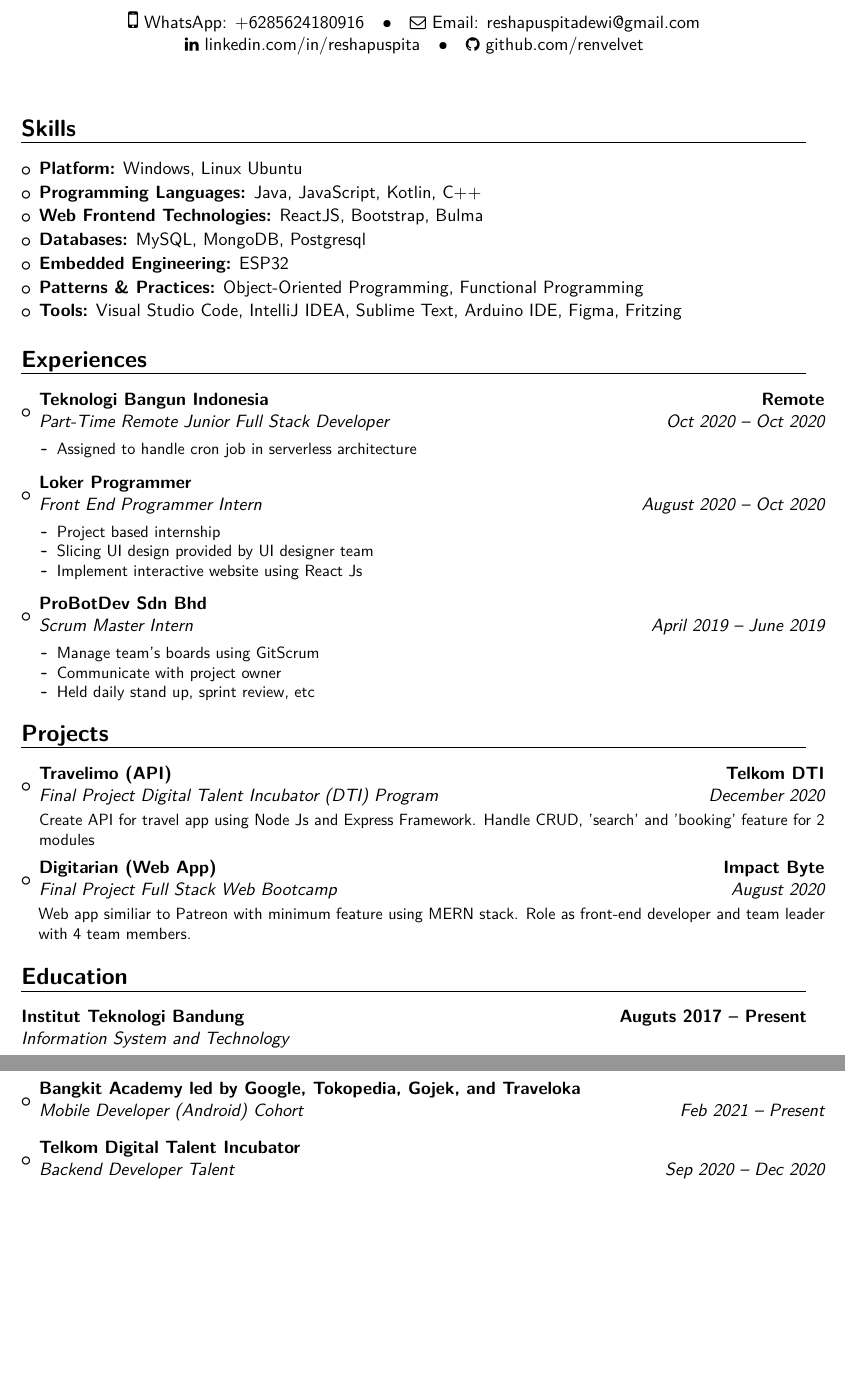
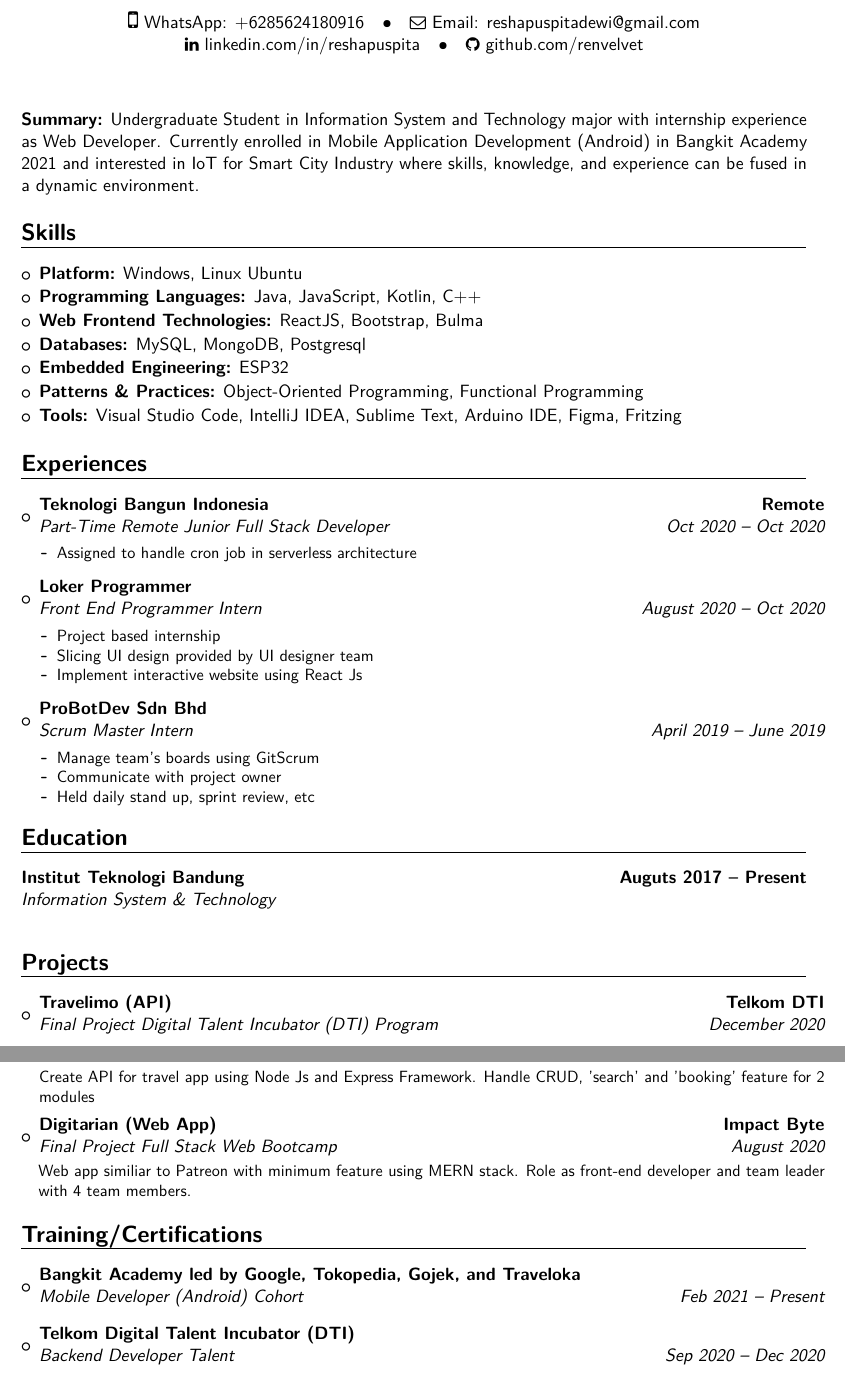
Before and after one commit to renvelvet/CV, a LaTeX CV (main.tex): two parts of pages 1 and 2 of 2, joined at a grey line, cut so that both start at the same text, the shorter picture padded with empty space. The pictures show the PDF file CV_Resha_Feb_2021.pdf that the author committed with the source.

Commit message:
update summary suggested by Pak Arie

```diff
--- a/main.tex
+++ b/main.tex
@@ -56,8 +56,8 @@
 %\begin{CJK*}{UTF8}{gbsn}                          % to typeset your resume in Chinese using CJK
 %-----       resume       ---------------------------------------------------------
 \makecvtitle
-\vspace{-10pt}
-% Undergraduate student who taking Information System and Technology major. In progress on pursuing career in technology industry, especially IoT. Love to be part of an smart city industry where skills, knowledge, and experience can be fused in dynamic environment.\\
+\textbf{Summary:}
+\text{Undergraduate Student in Information System and Technology major with internship experience as Web Developer. Currently enrolled in Mobile Application Development (Android) in Bangkit Academy 2021 and interested in IoT for Smart City Industry where skills, knowledge, and experience can be fused in a dynamic environment.}
 % { \textbf{Expertise}: Marketing online et offline, Coordination des projets, Branding, Merchandising.\\
 % \textbf{Projets réalisés}:http://gnt.globo.com/especiais/projetos-multitelas}
 \section{Skills}
@@ -165,3 +165,4 @@ Web app similiar to Patreon with minimum feature using MERN stack. Role as front
 
 \begin{itemize}
 \item{\cventry{Feb 2021 -- Present}{Mobile Developer (Android) Cohort}{Bangkit Academy led by Google, Tokopedia, Gojek, and Traveloka}{}{}{\vspace{3pt} }}
+\item{\cventry{Sep 2020 -- Dec 2020}{Backend Developer Talent}{Telkom Digital Talent Incubator (DTI)}{}{}{\vspace{3pt} }}
```
Also changed, not shown: CV_Resha_Feb_2021.pdf, main.tex (13 more changed lines).
